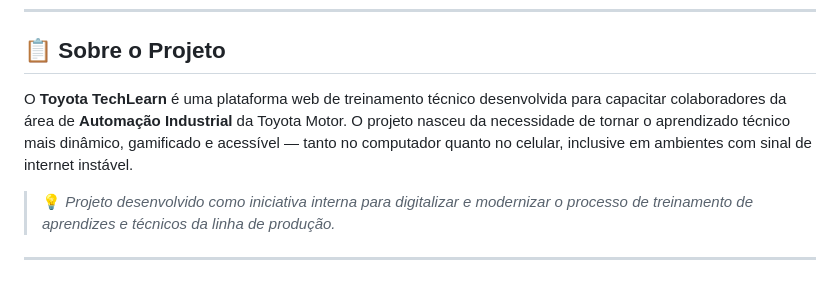
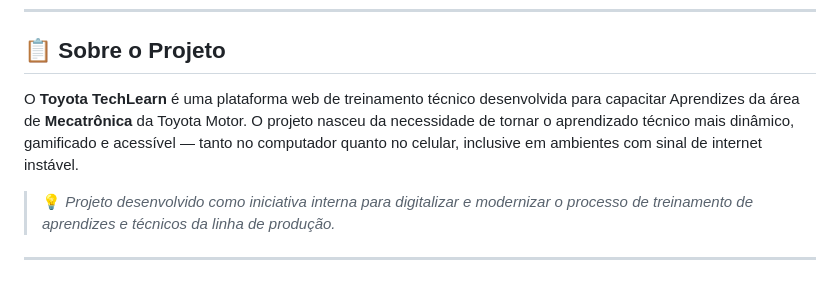
Before and after one commit to DamascoBruno/Projeto_TechLearn, a Markdown page: README.md, the part around the change. Drawn GitHub-style.

Commit message:
Update project description for Toyota TechLearn

```diff
--- a/README.md
+++ b/README.md
@@ -19,7 +19,7 @@
 
 ## 📋 Sobre o Projeto
 
-O **Toyota TechLearn** é uma plataforma web de treinamento técnico desenvolvida para capacitar colaboradores da área de **Automação Industrial** da Toyota Motor. O projeto nasceu da necessidade de tornar o aprendizado técnico mais dinâmico, gamificado e acessível — tanto no computador quanto no celular, inclusive em ambientes com sinal de internet instável.
+O **Toyota TechLearn** é uma plataforma web de treinamento técnico desenvolvida para capacitar Aprendizes da área de **Mecatrônica** da Toyota Motor. O projeto nasceu da necessidade de tornar o aprendizado técnico mais dinâmico, gamificado e acessível — tanto no computador quanto no celular, inclusive em ambientes com sinal de internet instável.
 
 > 💡 *Projeto desenvolvido como iniciativa interna para digitalizar e modernizar o processo de treinamento de aprendizes e técnicos da linha de produção.*
 
```
